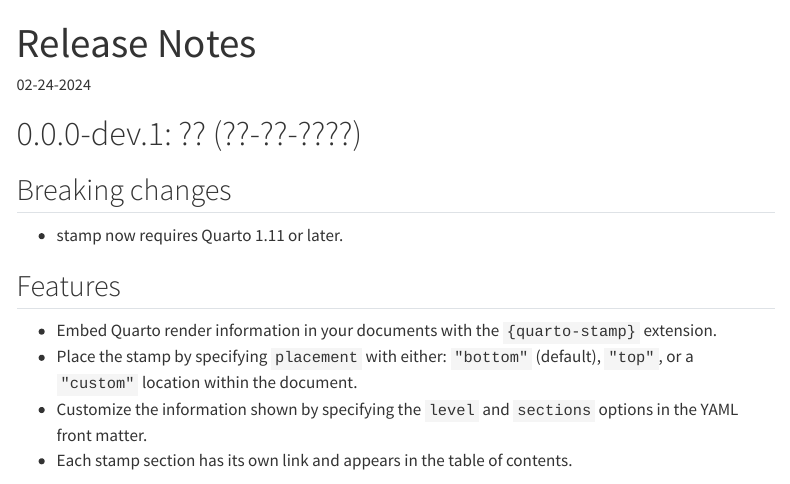
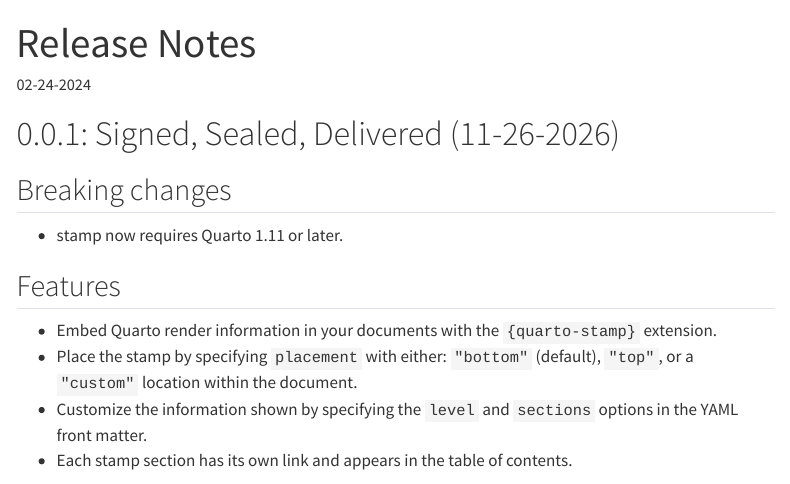
Before and after one commit to coatless-quarto/stamp, a Quarto document (docs/qstamp-release-notes.qmd): the page in a window 1100 px wide, from its top. Rendered offline with R 4.5, knitr and Pandoc in place of Quarto, with nearby package versions; menus at the side of the page are left out.

Commit message:
Release 0.0.1
Sets the version to 0.0.1 and dates the release notes: "Signed, Sealed, Delivered".

```diff
--- a/_extensions/stamp/_extension.yml
+++ b/_extensions/stamp/_extension.yml
@@ -1,6 +1,6 @@
 title: stamp
 author: James Joseph Balamuta
-version: 0.0.0-dev.1
+version: 0.0.1
 quarto-required: ">=1.11.0"
 contributes:
   filters:
--- a/docs/qstamp-release-notes.qmd
+++ b/docs/qstamp-release-notes.qmd
@@ -8,7 +8,7 @@
     toc: true
 ---
 
-# 0.0.0-dev.1: ?? (??-??-????)
+# 0.0.1: Signed, Sealed, Delivered (11-26-2026)
 
 ## Breaking changes
 
```
